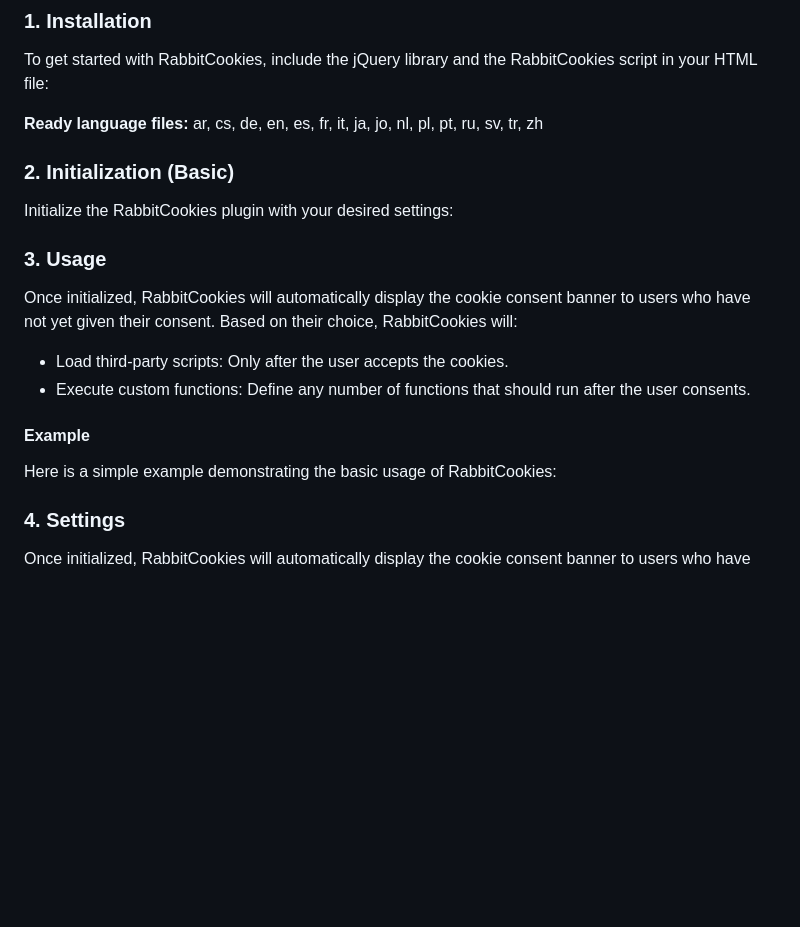
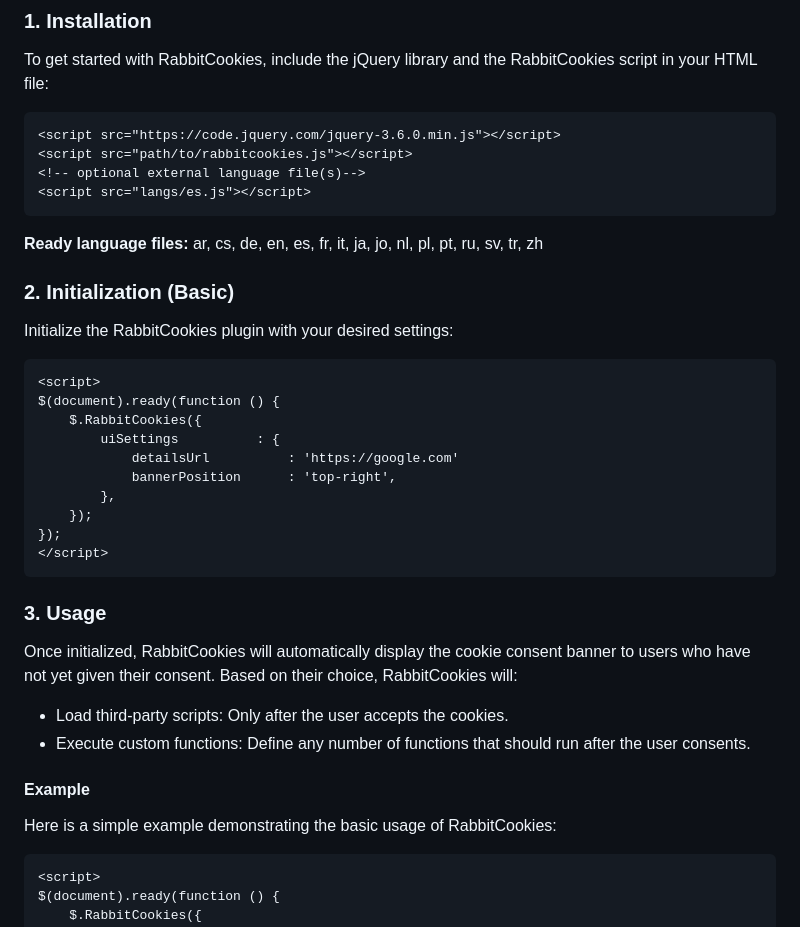
Before and after one commit to badursun/RabbitCookies.github.io, a Markdown page: README.md, the part around the change printed below. Rendered like a GitHub page; blank space fills up the shorter version.

````diff
--- a/README.md
+++ b/README.md
@@ -31,17 +31,20 @@ Getting Started
 
 To get started with RabbitCookies, include the jQuery library and the RabbitCookies script in your HTML file:
 
+```html
 <script src="https://code.jquery.com/jquery-3.6.0.min.js"></script>
 <script src="path/to/rabbitcookies.js"></script>
 <!-- optional external language file(s)-->
 <script src="langs/es.js"></script>
-
+```
 **Ready language files:** ar, cs, de, en, es, fr, it, ja, jo, nl, pl, pt, ru, sv, tr, zh
 
 ### 2\. Initialization (Basic)
 
 Initialize the RabbitCookies plugin with your desired settings:
 
+
+```html
 <script>
 $(document).ready(function () {
 	$.RabbitCookies({
@@ -52,6 +55,7 @@ $(document).ready(function () {
 	});
 });
 </script>
+```
 
 ### 3\. Usage
 
@@ -64,6 +68,7 @@ Once initialized, RabbitCookies will automatically display the cookie consent ba
 
 Here is a simple example demonstrating the basic usage of RabbitCookies:
 
+```html
 <script>
 $(document).ready(function () {
 	$.RabbitCookies({
````
Also changed, not shown: other parts of README.md (+3 -0 lines).
